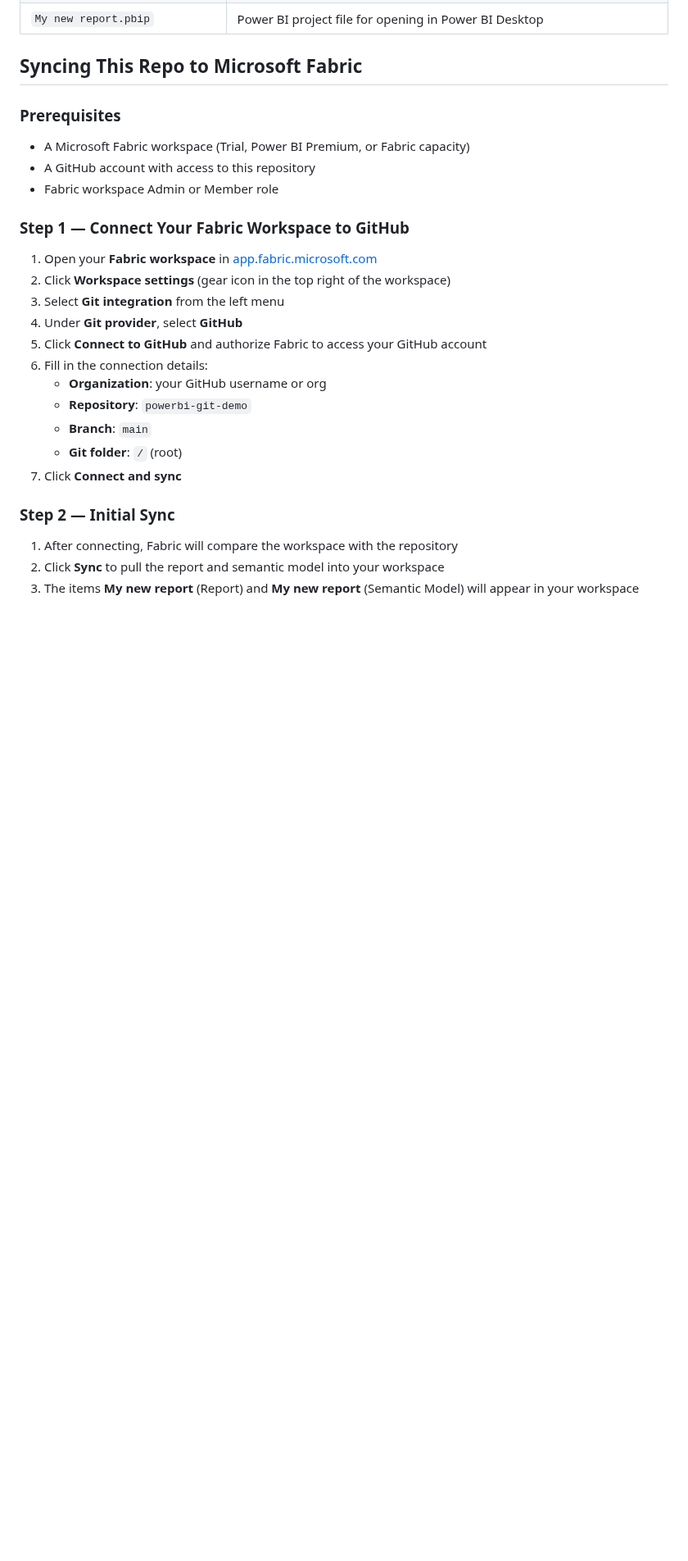
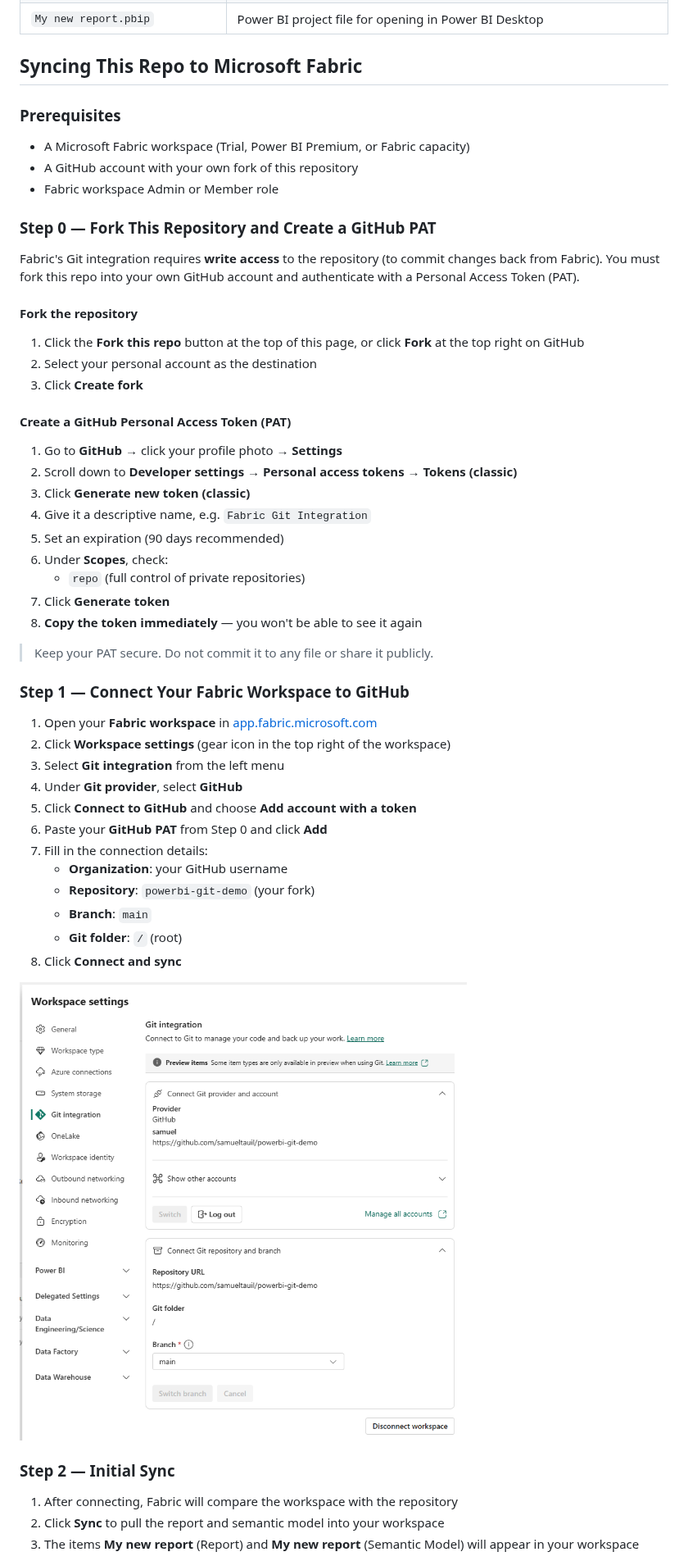
Before and after one commit to samueltauil/powerbi-git-demo, a Markdown page: README.md, the part around one of its changes. Shown at 82% size. GitHub-like rendering; pictures changed too: docs/workspace-settings.png (added); blank space fills up the shorter version.

Commit message:
Add screenshots to README instructions

```diff
--- a/README.md
+++ b/README.md
@@ -15,8 +17,32 @@ A demonstration Power BI project showing how to integrate a Power BI report and
 ### Prerequisites
 
 - A Microsoft Fabric workspace (Trial, Power BI Premium, or Fabric capacity)
-- A GitHub account with access to this repository
+- A GitHub account with your own fork of this repository
 - Fabric workspace Admin or Member role
+
+### Step 0 — Fork This Repository and Create a GitHub PAT
+
+Fabric's Git integration requires **write access** to the repository (to commit changes back from Fabric). You must fork this repo into your own GitHub account and authenticate with a Personal Access Token (PAT).
+
+#### Fork the repository
+
+1. Click the **Fork this repo** button at the top of this page, or click **Fork** at the top right on GitHub
+2. Select your personal account as the destination
+3. Click **Create fork**
+
+#### Create a GitHub Personal Access Token (PAT)
+
+1. Go to **GitHub** → click your profile photo → **Settings**
+2. Scroll down to **Developer settings** → **Personal access tokens** → **Tokens (classic)**
+3. Click **Generate new token (classic)**
+4. Give it a descriptive name, e.g. `Fabric Git Integration`
+5. Set an expiration (90 days recommended)
+6. Under **Scopes**, check:
+   - `repo` (full control of private repositories)
+7. Click **Generate token**
+8. **Copy the token immediately** — you won't be able to see it again
+
+> Keep your PAT secure. Do not commit it to any file or share it publicly.
 
 ### Step 1 — Connect Your Fabric Workspace to GitHub
 
@@ -24,13 +50,16 @@ A demonstration Power BI project showing how to integrate a Power BI report and
 2. Click **Workspace settings** (gear icon in the top right of the workspace)
 3. Select **Git integration** from the left menu
 4. Under **Git provider**, select **GitHub**
-5. Click **Connect to GitHub** and authorize Fabric to access your GitHub account
-6. Fill in the connection details:
-   - **Organization**: your GitHub username or org
-   - **Repository**: `powerbi-git-demo`
+5. Click **Connect to GitHub** and choose **Add account with a token**
+6. Paste your **GitHub PAT** from Step 0 and click **Add**
+7. Fill in the connection details:
+   - **Organization**: your GitHub username
+   - **Repository**: `powerbi-git-demo` (your fork)
    - **Branch**: `main`
    - **Git folder**: `/` (root)
-7. Click **Connect and sync**
+8. Click **Connect and sync**
+
+![Workspace Git integration settings](docs/workspace-settings.png)
 
 ### Step 2 — Initial Sync
 
```
Also changed, not shown: other parts of README.md (+6 -0 lines), docs/artifacts-synced.png (added), docs/report-view.png (added).
